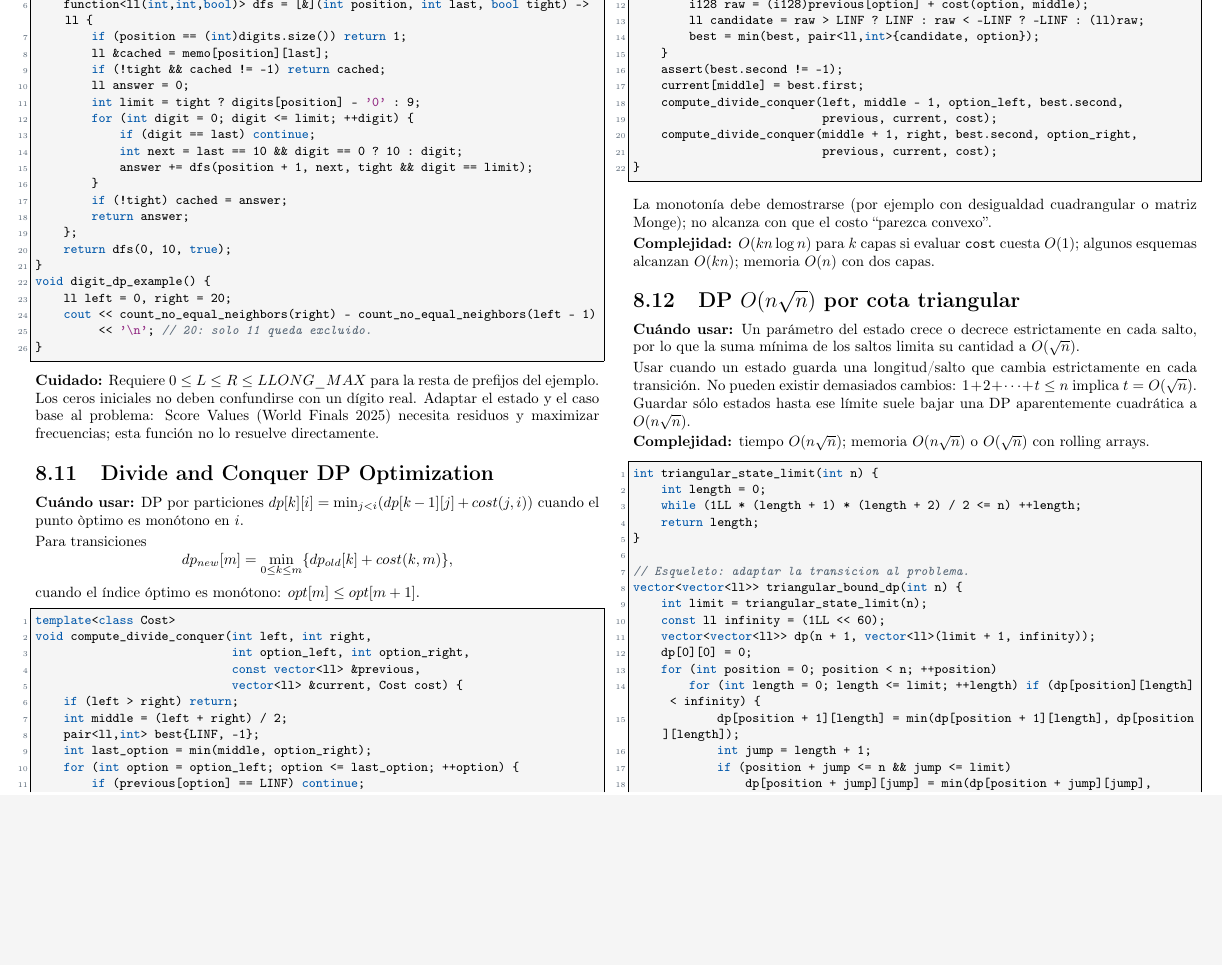
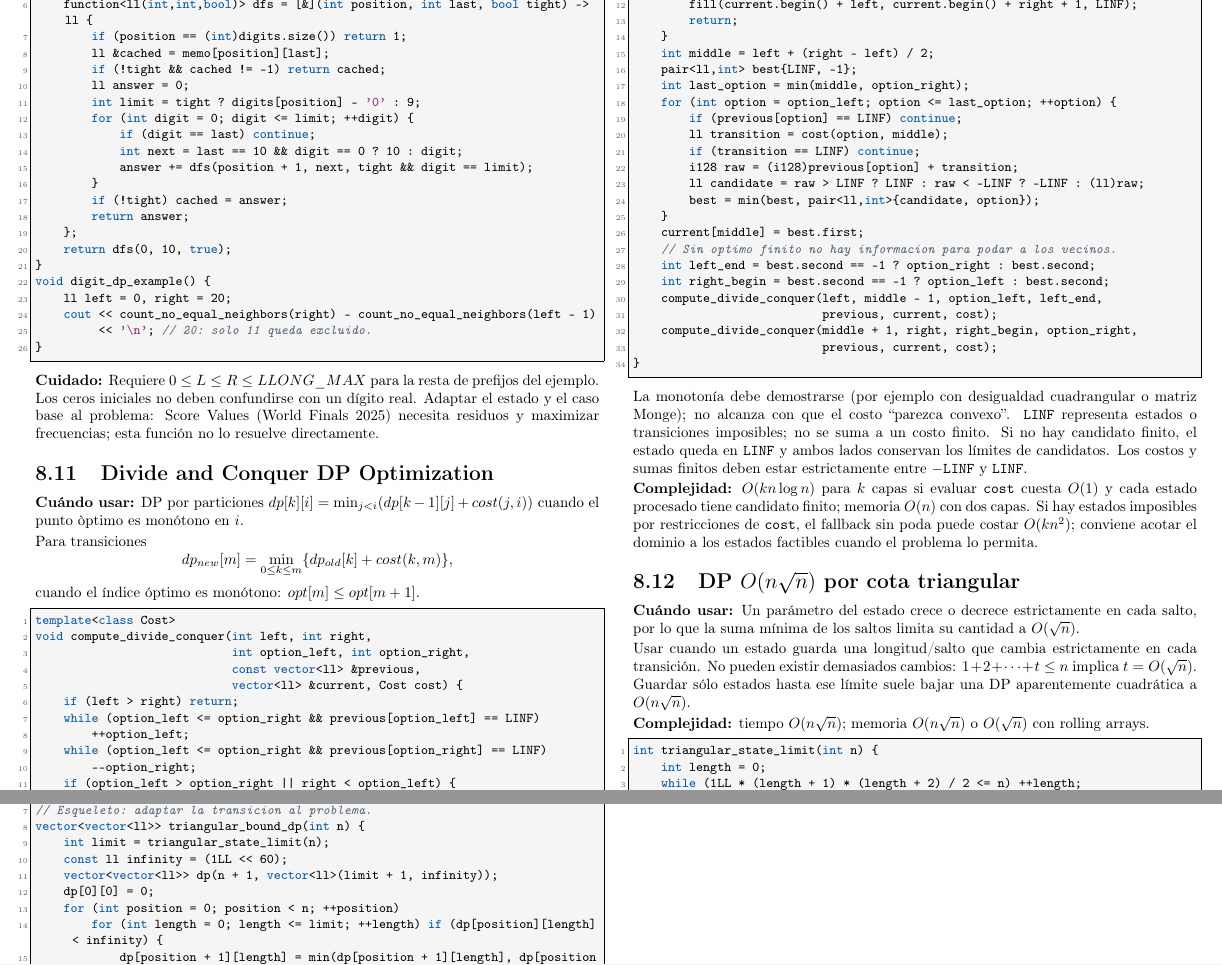
Before and after one commit to matiask400/mcduck-handbook, a LaTeX thesis (main.tex, which reads dp/divide_conquer_optimization.tex): part of page 81 of 83 before the commit and two parts of pages 81 and 82 of 83 after it, the two joined at a grey line, cut so that both start at the same text, the shorter picture padded with empty space. Compiled offline with pdfLaTeX.

Commit message:
fix: conservar estados imposibles en DP divide and conquer

```diff
--- a/dp/divide_conquer_optimization.tex
+++ b/dp/divide_conquer_optimization.tex
@@ -15,26 +15,45 @@ void compute_divide_conquer(int left, int right,
                             const vector<ll> &previous,
                             vector<ll> &current, Cost cost) {
     if (left > right) return;
-    int middle = (left + right) / 2;
+    while (option_left <= option_right && previous[option_left] == LINF)
+        ++option_left;
+    while (option_left <= option_right && previous[option_right] == LINF)
+        --option_right;
+    if (option_left > option_right || right < option_left) {
+        fill(current.begin() + left, current.begin() + right + 1, LINF);
+        return;
+    }
+    int middle = left + (right - left) / 2;
     pair<ll,int> best{LINF, -1};
     int last_option = min(middle, option_right);
     for (int option = option_left; option <= last_option; ++option) {
         if (previous[option] == LINF) continue;
-        i128 raw = (i128)previous[option] + cost(option, middle);
+        ll transition = cost(option, middle);
+        if (transition == LINF) continue;
+        i128 raw = (i128)previous[option] + transition;
         ll candidate = raw > LINF ? LINF : raw < -LINF ? -LINF : (ll)raw;
         best = min(best, pair<ll,int>{candidate, option});
     }
-    assert(best.second != -1);
     current[middle] = best.first;
-    compute_divide_conquer(left, middle - 1, option_left, best.second,
+    // Sin optimo finito no hay informacion para podar a los vecinos.
+    int left_end = best.second == -1 ? option_right : best.second;
+    int right_begin = best.second == -1 ? option_left : best.second;
+    compute_divide_conquer(left, middle - 1, option_left, left_end,
                            previous, current, cost);
-    compute_divide_conquer(middle + 1, right, best.second, option_right,
+    compute_divide_conquer(middle + 1, right, right_begin, option_right,
                            previous, current, cost);
 }
 \end{lstlisting}
 
 La monoton\'ia debe demostrarse (por ejemplo con desigualdad cuadrangular o
 matriz Monge); no alcanza con que el costo ``parezca convexo''.
+\texttt{LINF} representa estados o transiciones imposibles; no se suma a un
+costo finito. Si no hay candidato finito, el estado queda en \texttt{LINF} y
+ambos lados conservan los l\'imites de candidatos. Los costos y sumas finitos
+deben estar estrictamente entre $-\texttt{LINF}$ y $\texttt{LINF}$.
 
 \complexity{$O(kn\log n)$ para $k$ capas si evaluar \texttt{cost} cuesta
-$O(1)$; algunos esquemas alcanzan $O(kn)$; memoria $O(n)$ con dos capas.}
+$O(1)$ y cada estado procesado tiene candidato finito; memoria $O(n)$ con dos
+capas. Si hay estados imposibles por restricciones de \texttt{cost}, el
+fallback sin poda puede costar $O(kn^2)$; conviene acotar el dominio a los
+estados factibles cuando el problema lo permita.}
```
